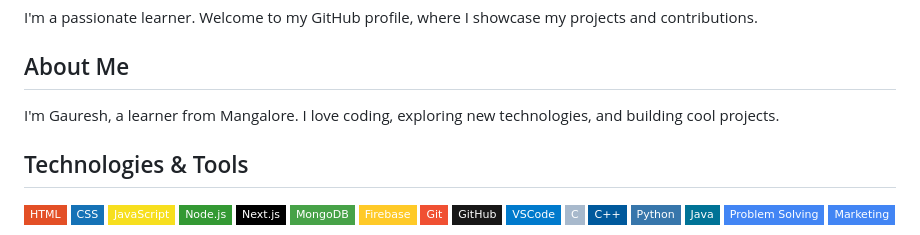
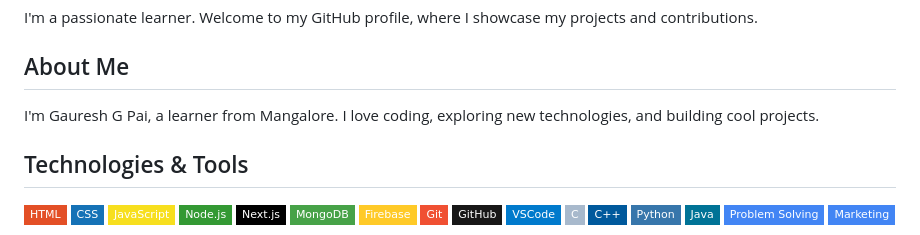
Before and after one commit to gaureshpai/gaureshpai, a Markdown page: README.md, the part around the change. Rendered like a GitHub page; badges without logos.

```diff
--- a/README.md
+++ b/README.md
@@ -10,7 +10,7 @@ I'm a passionate learner. Welcome to my GitHub profile, where I showcase my proj
 <!-- About Me -->
 ## About Me
 
-I'm Gauresh, a learner from Mangalore. I love coding, exploring new technologies, and building cool projects.
+I'm Gauresh G Pai, a learner from Mangalore. I love coding, exploring new technologies, and building cool projects.
 
 <!-- Technologies -->
 ## Technologies & Tools
```
